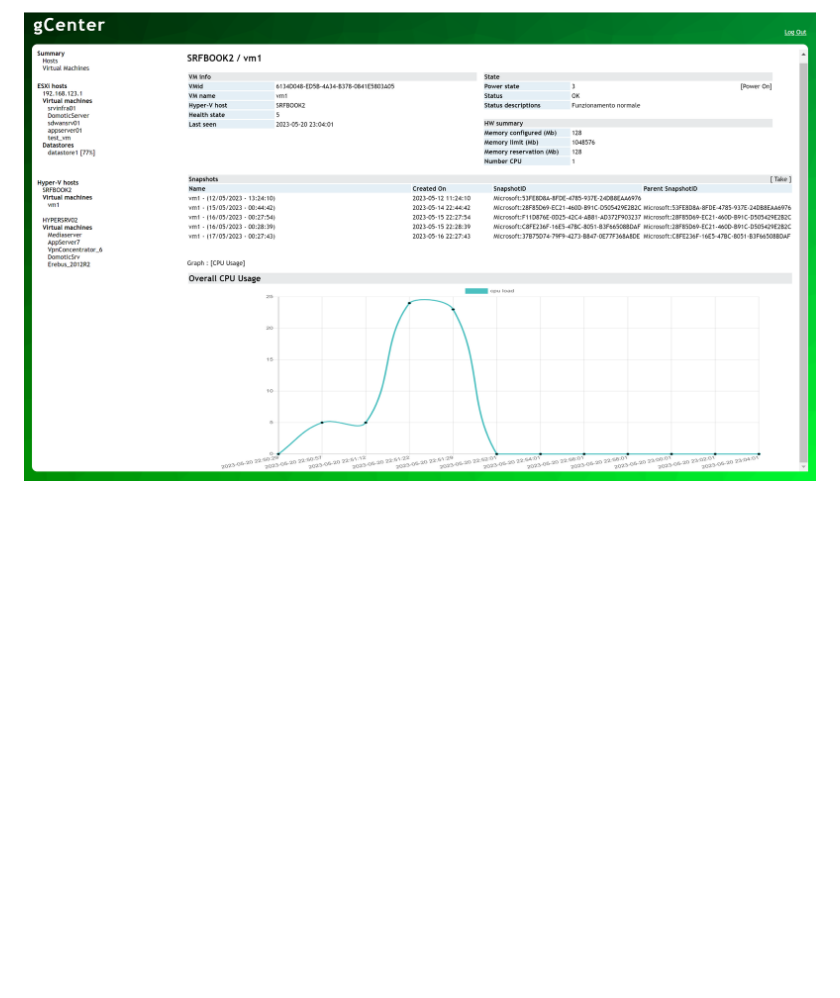
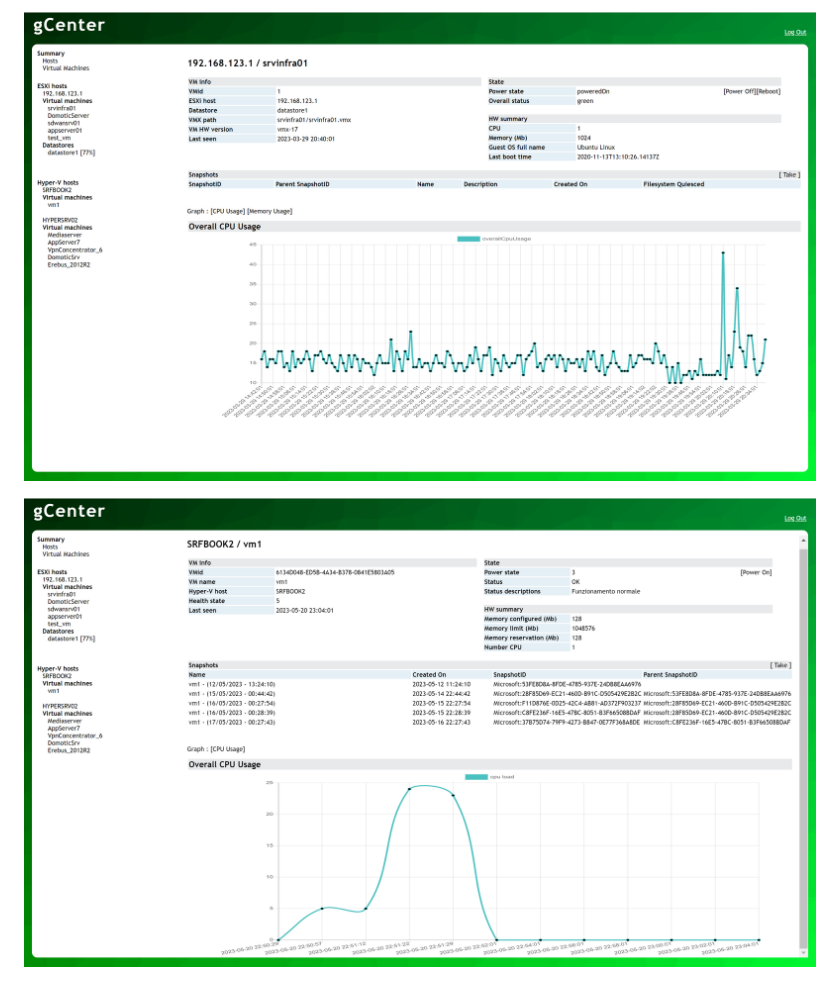
Before and after one commit to gcaglio/gCenter, a Markdown page: README.md, the part around the change printed below. Drawn GitHub-style; blank space fills up the shorter version.

```diff
--- a/README.md
+++ b/README.md
@@ -168,2 +168,4 @@ Micrososft Hyper-V
 
-![Alt text](/docs/images/gCenter_show_hyperv_vm.png "Hyper-V host details")
+![ESXi virtual machine details](/docs/images/gCenter_show_esxi_vm.png "ESXi virtual machine details")
+
+![HyperV virtual machine details](/docs/images/gCenter_show_hyperv_vm.png "Hyper-V virtual machine details")
```
Also changed, not shown: other parts of README.md (+3 -3 lines), docs/images/gCenter_show_esxi_vswitch.png (added).
